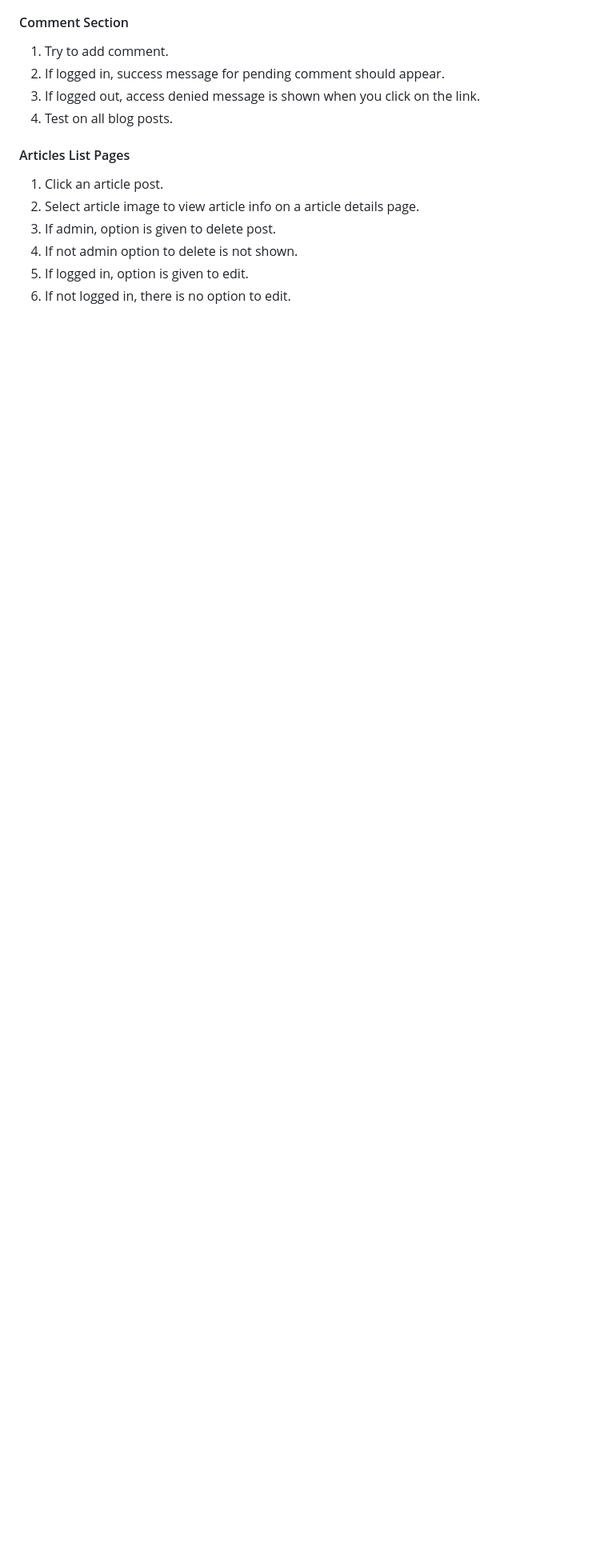
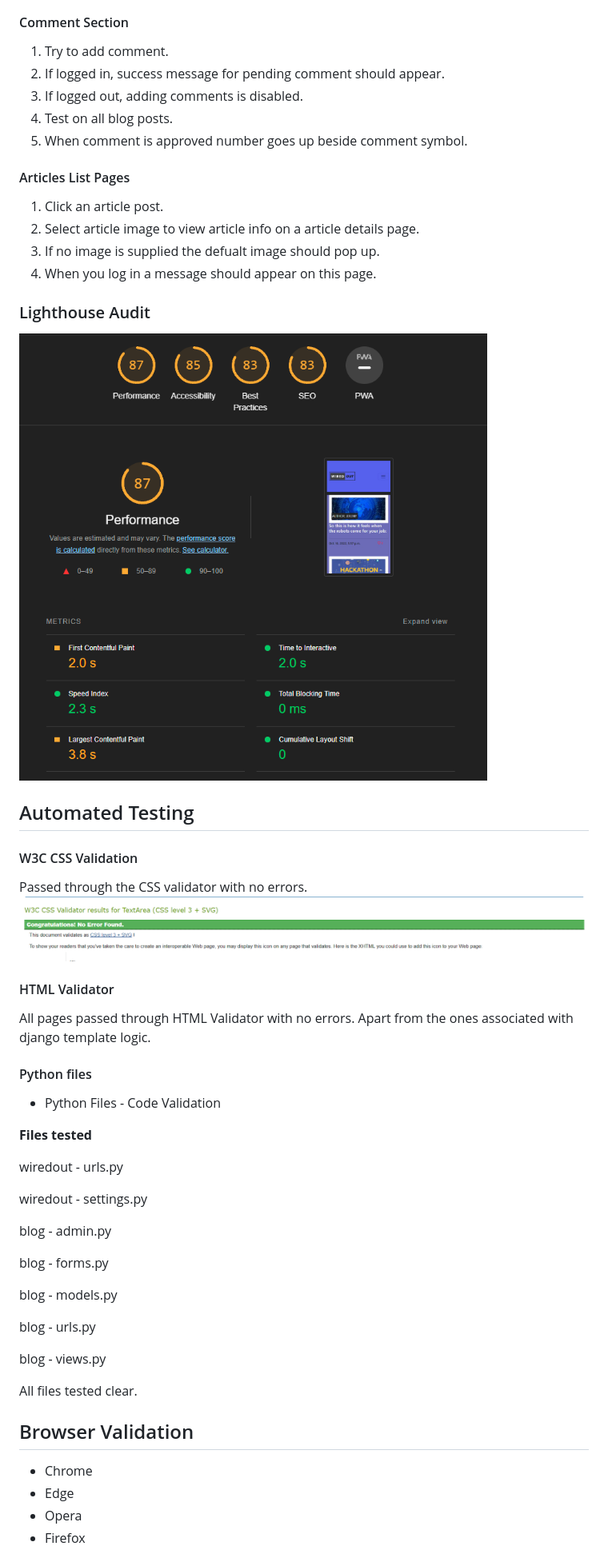
Before and after one commit to Lynch4360/PP4_continued, a Markdown page: TESTING.md, the part around the change printed below. Shown: that part at 80% size. GitHub-like rendering; pictures changed too: static/media/css-validation.png (added), static/media/lighthouse-report.png (added); blank space fills up the shorter version.

Commit message:
Finish TESTING.md file

```diff
--- a/TESTING.md
+++ b/TESTING.md
@@ -63,13 +124,56 @@ All python files passed through PEP8 with no errors.
 #### Comment Section
   1. Try to add comment.
   2. If logged in, success message for pending comment should appear.
-  3. If logged out, access denied message is shown when you click on the link.
+  3. If logged out, adding comments is disabled.
   4. Test on all blog posts.
+  5. When comment is approved number goes up beside comment symbol.
 
 #### Articles List Pages
   1. Click an article post.
   2. Select article image to view article info on a article details page.
-  3. If admin, option is given to delete post.
-  4. If not admin option to delete is not shown.
-  5. If logged in, option is given to edit.
-  6. If not logged in, there is no option to edit.
+  3. If no image is supplied the defualt image should pop up.
+  4. When you log in a message should appear on this page.
+
+
+### Lighthouse Audit
+![Lighthouse Audit](static/media/lighthouse-report.png)
+
+## Automated Testing
+
+#### W3C CSS Validation
+Passed through the CSS validator with no errors.
+![CSS Validator - The W3C CSS Validation Service](static/media/css-validation.png)
+
+#### HTML Validator
+All pages passed through HTML Validator with no errors.
+Apart from the ones associated with django template logic.
+
+#### Python files
+
+- Python Files - Code Validation
+
+**Files tested**
+
+wiredout - urls.py
+
+wiredout - settings.py
+
+blog - admin.py
+
+blog - forms.py
+
+blog - models.py
+
+blog - urls.py
+
+blog - views.py
+
+All files tested clear.
+
+## Browser Validation
+
+- Chrome
+- Edge
+- Opera
+- Firefox
+
```
Also changed, not shown: other parts of TESTING.md (+104 -32 lines), 4 other files.
